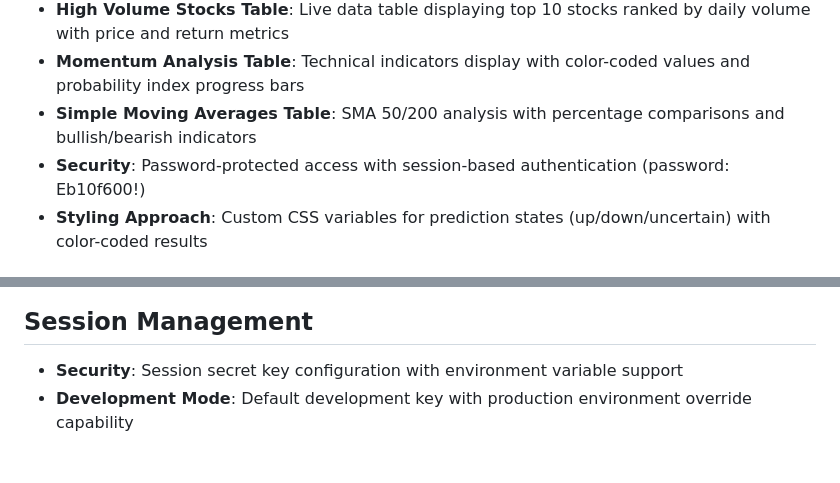
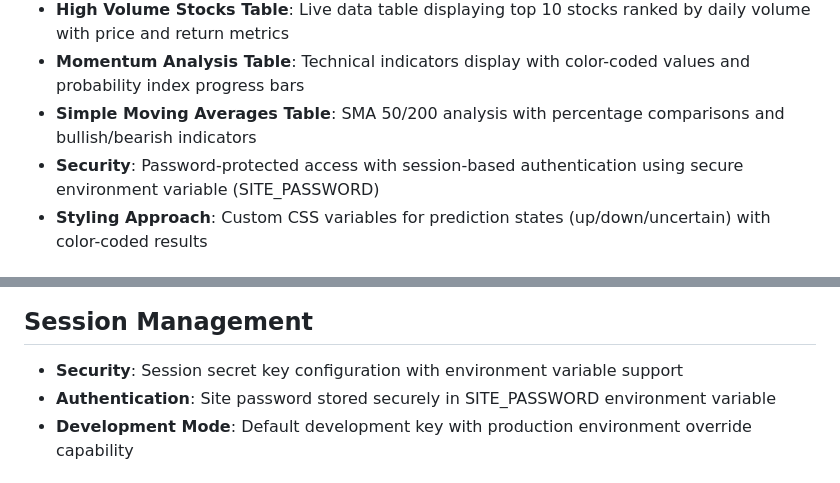
Before and after one commit to dkyol/momentum_Indicator, a Markdown page: replit.md, 2 parts joined by grey strips. Rendered like a GitHub page.

Commit message:
Secure the application with a password stored in environment variables
Update replit.md to reflect the use of SITE_PASSWORD environment variable for secure authentication.

Replit-Commit-Author: Agent
Replit-Commit-Session-Id: 627a1454-7fa7-4732-a1d8-00f0a1bad276
Replit-Commit-Checkpoint-Type: full_checkpoint
Replit-Commit-Screenshot-Url: https://storage.googleapis.com/screenshot-production-us-central1/09b9123a-70b2-4e70-9989-4c6fc21f0ccd/627a1454-7fa7-4732-a1d8-00f0a1bad276/20ayogF

```diff
--- a/replit.md
+++ b/replit.md
@@ -15,7 +15,7 @@ Preferred communication style: Simple, everyday language.
 - **High Volume Stocks Table**: Live data table displaying top 10 stocks ranked by daily volume with price and return metrics
 - **Momentum Analysis Table**: Technical indicators display with color-coded values and probability index progress bars
 - **Simple Moving Averages Table**: SMA 50/200 analysis with percentage comparisons and bullish/bearish indicators
-- **Security**: Password-protected access with session-based authentication (password: Eb10f600!)
+- **Security**: Password-protected access with session-based authentication using secure environment variable (SITE_PASSWORD)
 - **Styling Approach**: Custom CSS variables for prediction states (up/down/uncertain) with color-coded results
 
 ## Backend Architecture
@@ -42,6 +42,7 @@ Preferred communication style: Simple, everyday language.
 
 ## Session Management
 - **Security**: Session secret key configuration with environment variable support
+- **Authentication**: Site password stored securely in SITE_PASSWORD environment variable
 - **Development Mode**: Default development key with production environment override capability
 
 # External Dependencies
```
